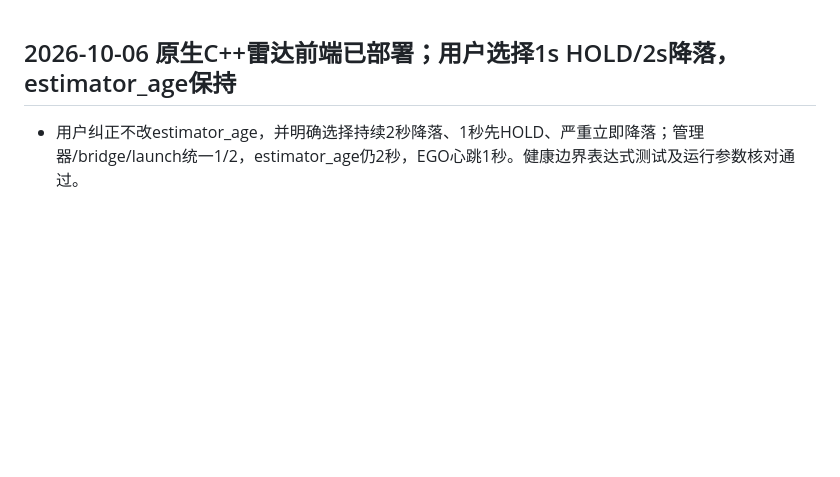
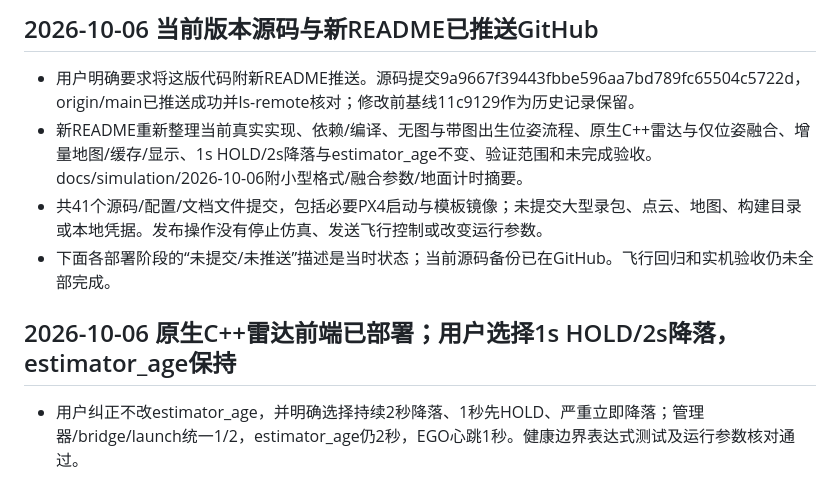
Before and after one commit to qianyi-firefly/gui-hua-si-xuan-yi-xun-jian-xiang-mu, a Markdown page: DRONE_SIM_PROGRESS.md, the part around the change. GitHub-like rendering; blank space fills up the shorter version.

Commit message:
Record publication of the native frontend release and refreshed README

```diff
--- a/DRONE_SIM_PROGRESS.md
+++ b/DRONE_SIM_PROGRESS.md
@@ -1,3 +1,10 @@
+## 2026-10-06 当前版本源码与新README已推送GitHub
+
+- 用户明确要求将这版代码附新README推送。源码提交9a9667f39443fbbe596aa7bd789fc65504c5722d，origin/main已推送成功并ls-remote核对；修改前基线11c9129作为历史记录保留。
+- 新README重新整理当前真实实现、依赖/编译、无图与带图出生位姿流程、原生C++雷达与仅位姿融合、增量地图/缓存/显示、1s HOLD/2s降落与estimator_age不变、验证范围和未完成验收。docs/simulation/2026-10-06附小型格式/融合参数/地面计时摘要。
+- 共41个源码/配置/文档文件提交，包括必要PX4启动与模板镜像；未提交大型录包、点云、地图、构建目录或本地凭据。发布操作没有停止仿真、发送飞行控制或改变运行参数。
+- 下面各部署阶段的“未提交/未推送”描述是当时状态；当前源码备份已在GitHub。飞行回归和实机验收仍未全部完成。
+
 ## 2026-10-06 原生C++雷达前端已部署；用户选择1s HOLD/2s降落，estimator_age保持
 
 - 用户纠正不改estimator_age，并明确选择持续2秒降落、1秒先HOLD、严重立即降落；管理器/bridge/launch统一1/2，estimator_age仍2秒，EGO心跳1秒。健康边界表达式测试及运行参数核对通过。
```
